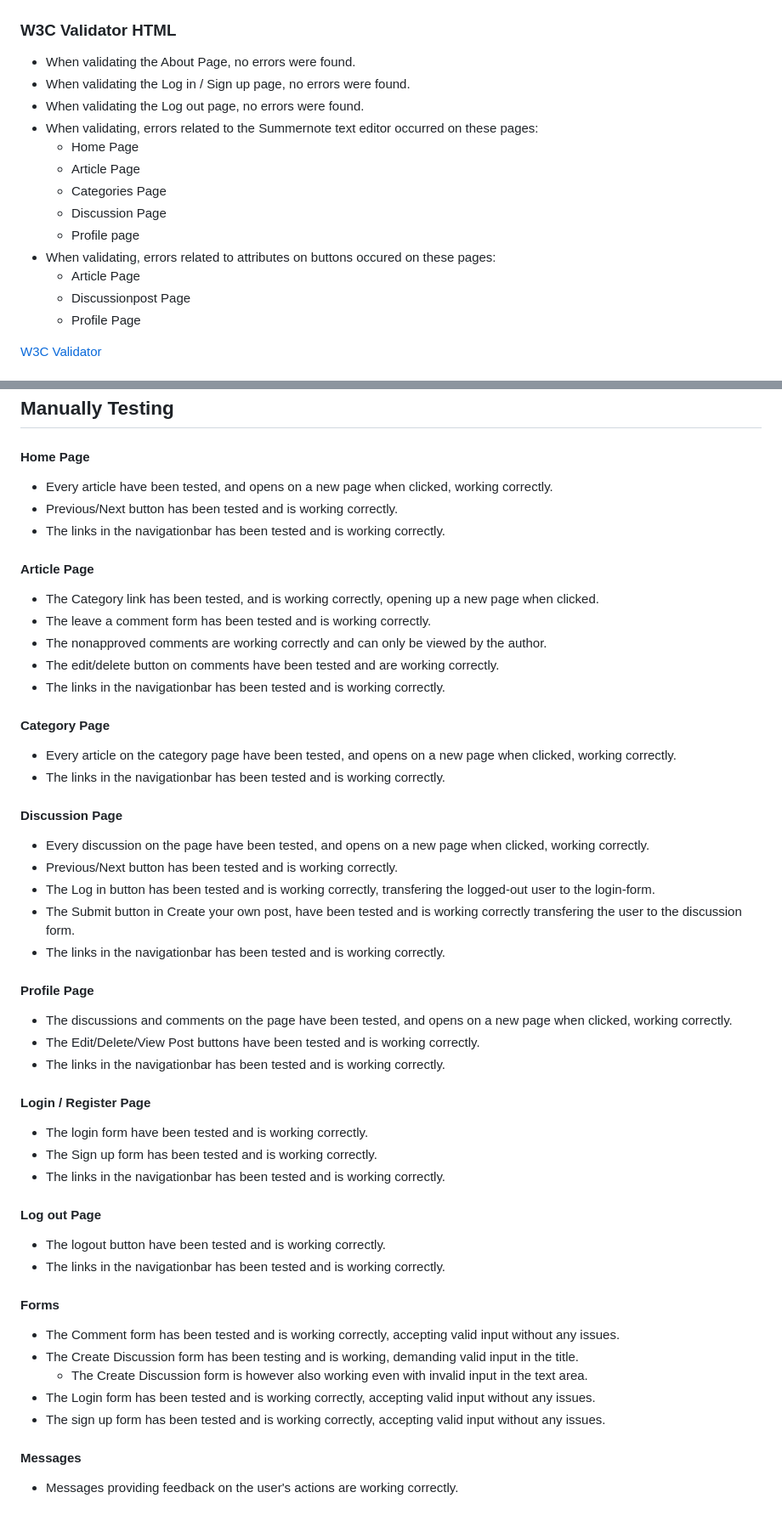
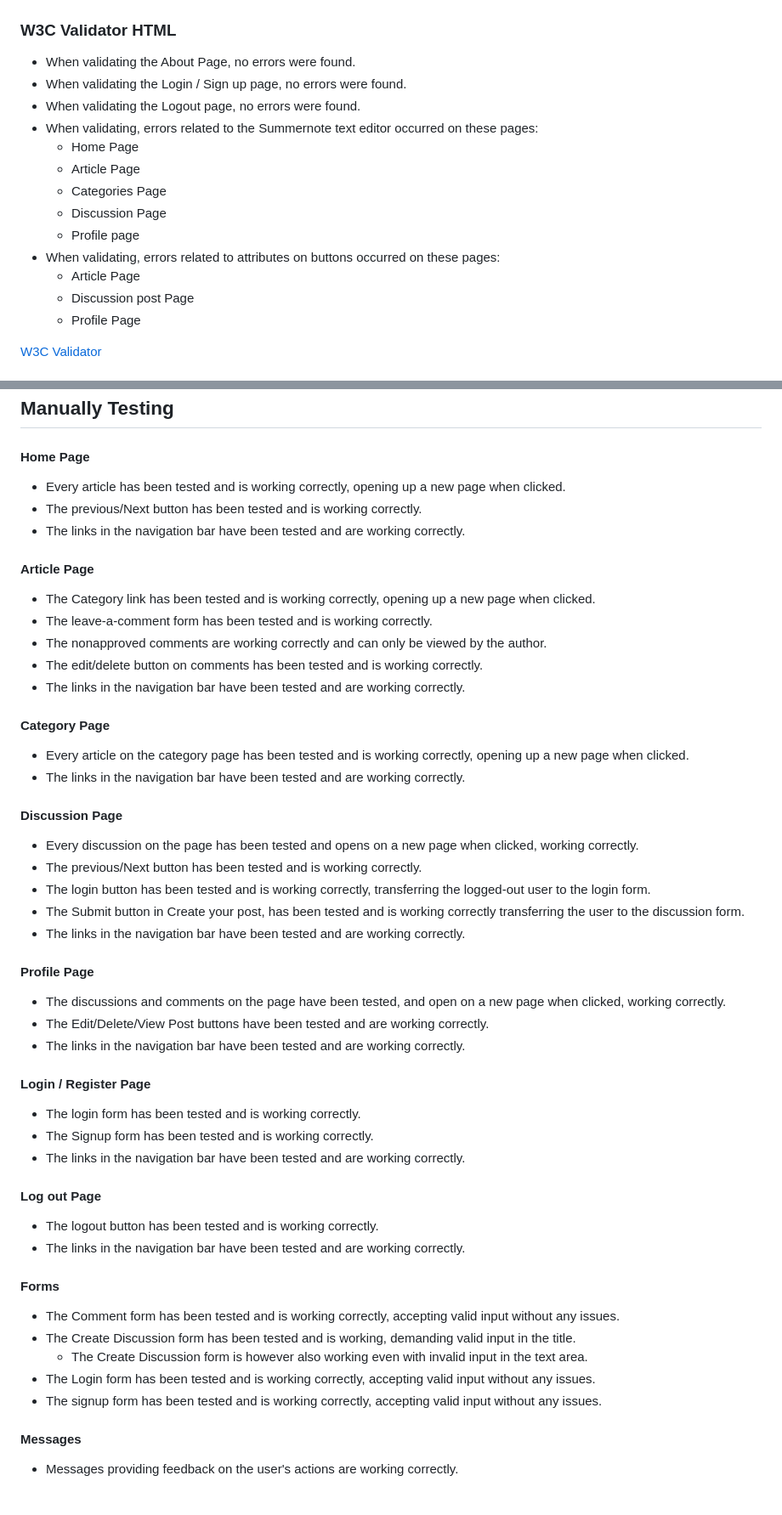
Before and after one commit to tildeholmqvist/connected, a Markdown page: README.md, 2 parts joined by grey strips. Shown at 85% size. Rendered like a GitHub page.

Commit message:
Update README.md
spellcheck on the new additions

```diff
--- a/README.md
+++ b/README.md
@@ -396,17 +398,17 @@ To manage comments, both in articles and in the discussion forum, a comment mode
 
 ### W3C Validator HTML
 - When validating the About Page, no errors were found.
-- When validating the Log in / Sign up page, no errors were found.
-- When validating the Log out page, no errors were found.
+- When validating the Login / Sign up page, no errors were found.
+- When validating the Logout page, no errors were found.
 - When validating, errors related to the Summernote text editor occurred on these pages:
   - Home Page
   - Article Page
   - Categories Page
   - Discussion Page
   - Profile page
- - When validating, errors related to attributes on buttons occured on these pages:
+ - When validating, errors related to attributes on buttons occurred on these pages:
    - Article Page
-   - Discussionpost Page
+   - Discussion post Page
    - Profile Page
 
 [W3C Validator](https://validator.w3.org/)
@@ -505,49 +507,49 @@ The website's responsiveness has been tested through the Google Chrom Dev Tool,
 
 ## Manually Testing
 #### Home Page
- - Every article have been tested, and opens on a new page when clicked, working correctly.
- - Previous/Next button has been tested and is working correctly.
- - The links in the navigationbar has been tested and is working correctly.
+ - Every article has been tested and is working correctly, opening up a new page when clicked.
+ - The previous/Next button has been tested and is working correctly.
+ - The links in the navigation bar have been tested and are working correctly.
 
  #### Article Page
-  - The Category link has been tested, and is working correctly, opening up a new page when clicked.
-  - The leave a comment form has been tested and is working correctly.
+  - The Category link has been tested and is working correctly, opening up a new page when clicked.
+  - The leave-a-comment form has been tested and is working correctly.
   - The nonapproved comments are working correctly and can only be viewed by the author.
-  - The edit/delete button on comments have been tested and are working correctly.
-  - The links in the navigationbar has been tested and is working correctly.
+  - The edit/delete button on comments has been tested and is working correctly.
+  - The links in the navigation bar have been tested and are working correctly.
 
 
 #### Category Page
- - Every article on the category page have been tested, and opens on a new page when clicked, working correctly.
- - The links in the navigationbar has been tested and is working correctly.
+ - Every article on the category page has been tested and is working correctly, opening up a new page when clicked.
+ - The links in the navigation bar have been tested and are working correctly.
 
 #### Discussion Page
- - Every discussion on the page have been tested, and opens on a new page when clicked, working correctly.
-- Previous/Next button has been tested and is working correctly.
-- The Log in button has been tested and is working correctly, transfering the logged-out user to the login-form.
-- The Submit button in Create your own post, have been tested and is working correctly transfering the user to the discussion form.
- - The links in the navigationbar has been tested and is working correctly.
+ - Every discussion on the page has been tested and opens on a new page when clicked, working correctly.
+- The previous/Next button has been tested and is working correctly.
+- The login button has been tested and is working correctly, transferring the logged-out user to the login form.
+- The Submit button in Create your post, has been tested and is working correctly transferring the user to the discussion form.
+ - The links in the navigation bar have been tested and are working correctly.
 
 #### Profile Page
-- The discussions and comments on the page have been tested, and opens on a new page when clicked, working correctly.
-- The Edit/Delete/View Post buttons have been tested and is working correctly.
- - The links in the navigationbar has been tested and is working correctly.
+- The discussions and comments on the page have been tested, and open on a new page when clicked, working correctly.
+- The Edit/Delete/View Post buttons have been tested and are working correctly.
+ - The links in the navigation bar have been tested and are working correctly.
 
 #### Login / Register Page
-- The login form have been tested and is working correctly.
-- The Sign up form has been tested and is working correctly.
- - The links in the navigationbar has been tested and is working correctly.
+- The login form has been tested and is working correctly.
+- The Signup form has been tested and is working correctly.
+ - The links in the navigation bar have been tested and are working correctly.
 
 #### Log out Page
-- The logout button have been tested and is working correctly.
- - The links in the navigationbar has been tested and is working correctly.
+- The logout button has been tested and is working correctly.
+ - The links in the navigation bar have been tested and are working correctly.
 
 #### Forms
  - The Comment form has been tested and is working correctly, accepting valid input without any issues.
- - The Create Discussion form has been testing and is working, demanding valid input in the title.
+ - The Create Discussion form has been tested and is working, demanding valid input in the title.
    - The Create Discussion form is however also working even with invalid input in the text area.
  - The Login form has been tested and is working correctly, accepting valid input without any issues.
- - The sign up form has been tested and is working correctly, accepting valid input without any issues.
+ - The signup form has been tested and is working correctly, accepting valid input without any issues.
 
 #### Messages
   - Messages providing feedback on the user's actions are working correctly.
```
Also changed, not shown: other parts of README.md (+9 -7 lines).
